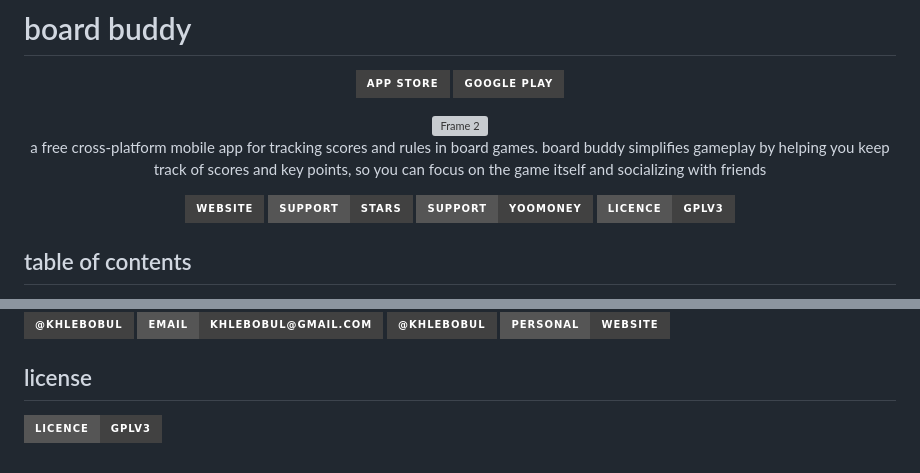
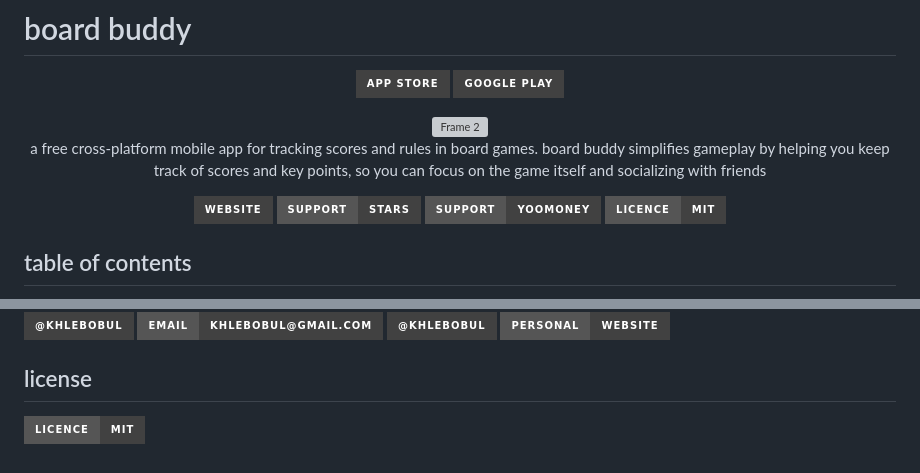
Before and after one commit to khlebobul/board_buddy, a Markdown page: README.md, 2 parts joined by grey strips. Rendered like a GitHub page; badges without logos; grey boxes are pictures that could not be loaded.

Commit message:
Update README (LICENSE)

```diff
--- a/README.md
+++ b/README.md
@@ -8,7 +8,7 @@
 
 a free cross-platform mobile app for tracking scores and rules in board games. board buddy simplifies gameplay by helping you keep track of scores and key points, so you can focus on the game itself and socializing with friends
 
-[![Website](https://img.shields.io/badge/Website-414141?style=for-the-badge&logo=Website&logoColor=F1F1F1)](https://boardbuddyapp.vercel.app) [![Support - Stars](https://img.shields.io/badge/Support-Stars-414141?style=for-the-badge&logo=Telegram&logoColor=F1F1F1)](https://t.me/khlebobul_dev) [![Support - YooMoney](https://img.shields.io/badge/Support-YooMoney-414141?style=for-the-badge&logo=YooMoney&logoColor=F1F1F1)](https://yoomoney.ru/to/4100118234947004) [![LICENCE - GPLv3](https://img.shields.io/badge/LICENCE-GPLv3-414141?style=for-the-badge&logo=Licence&logoColor=F1F1F1)](https://github.com/khlebobul/board_buddy/blob/main/LICENSE)
+[![Website](https://img.shields.io/badge/Website-414141?style=for-the-badge&logo=Website&logoColor=F1F1F1)](https://boardbuddyapp.vercel.app) [![Support - Stars](https://img.shields.io/badge/Support-Stars-414141?style=for-the-badge&logo=Telegram&logoColor=F1F1F1)](https://t.me/khlebobul_dev) [![Support - YooMoney](https://img.shields.io/badge/Support-YooMoney-414141?style=for-the-badge&logo=YooMoney&logoColor=F1F1F1)](https://yoomoney.ru/to/4100118234947004) [![LICENCE - MIT](https://img.shields.io/badge/LICENCE-MIT-414141?style=for-the-badge&logo=Licence&logoColor=F1F1F1)](https://github.com/khlebobul/board_buddy/blob/main/LICENSE)
 
 </div>
 
@@ -88,4 +88,4 @@ your ultimate board game companion
 
 ## license
 
-[![LICENCE - GPLv3](https://img.shields.io/badge/LICENCE-GPLv3-414141?style=for-the-badge&logo=Licence&logoColor=F1F1F1)](https://github.com/khlebobul/board_buddy/blob/main/LICENSE)
+[![LICENCE - MIT](https://img.shields.io/badge/LICENCE-MIT-414141?style=for-the-badge&logo=Licence&logoColor=F1F1F1)](https://github.com/khlebobul/board_buddy/blob/main/LICENSE)
```
